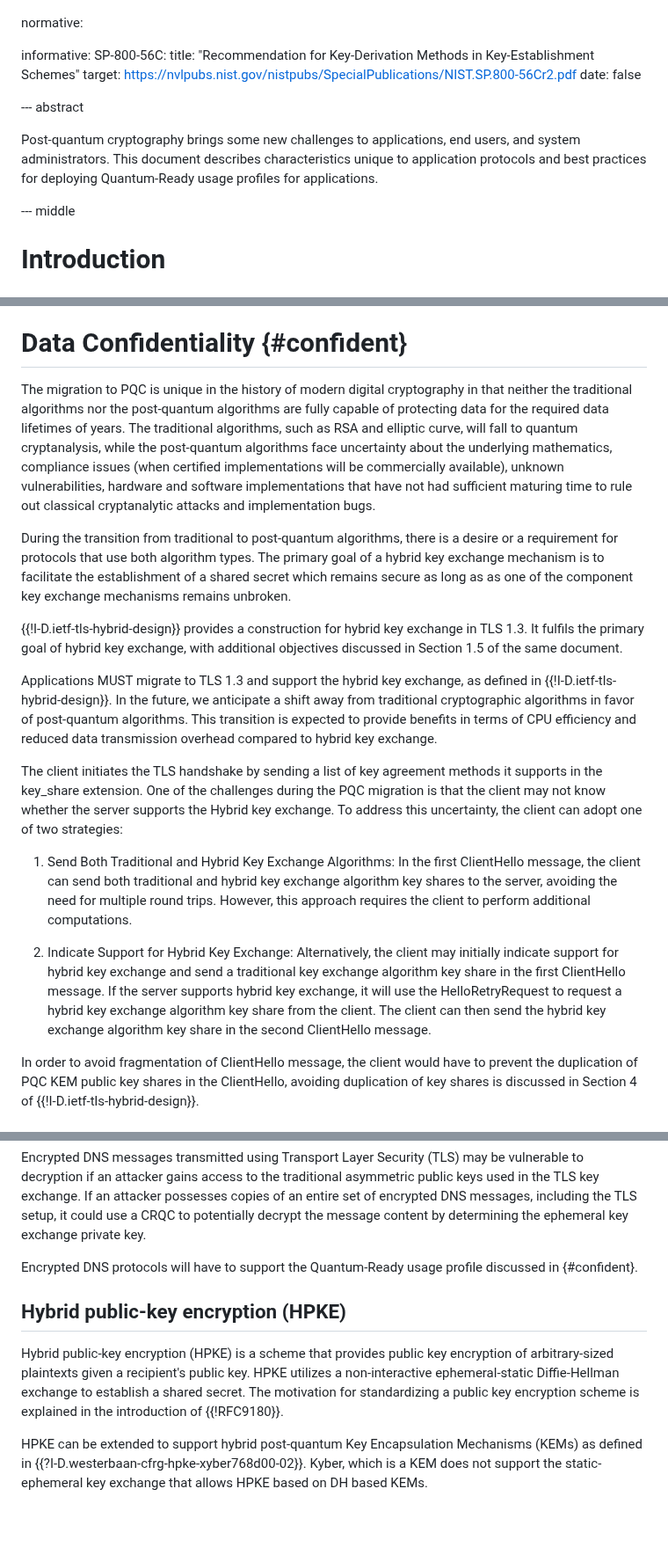
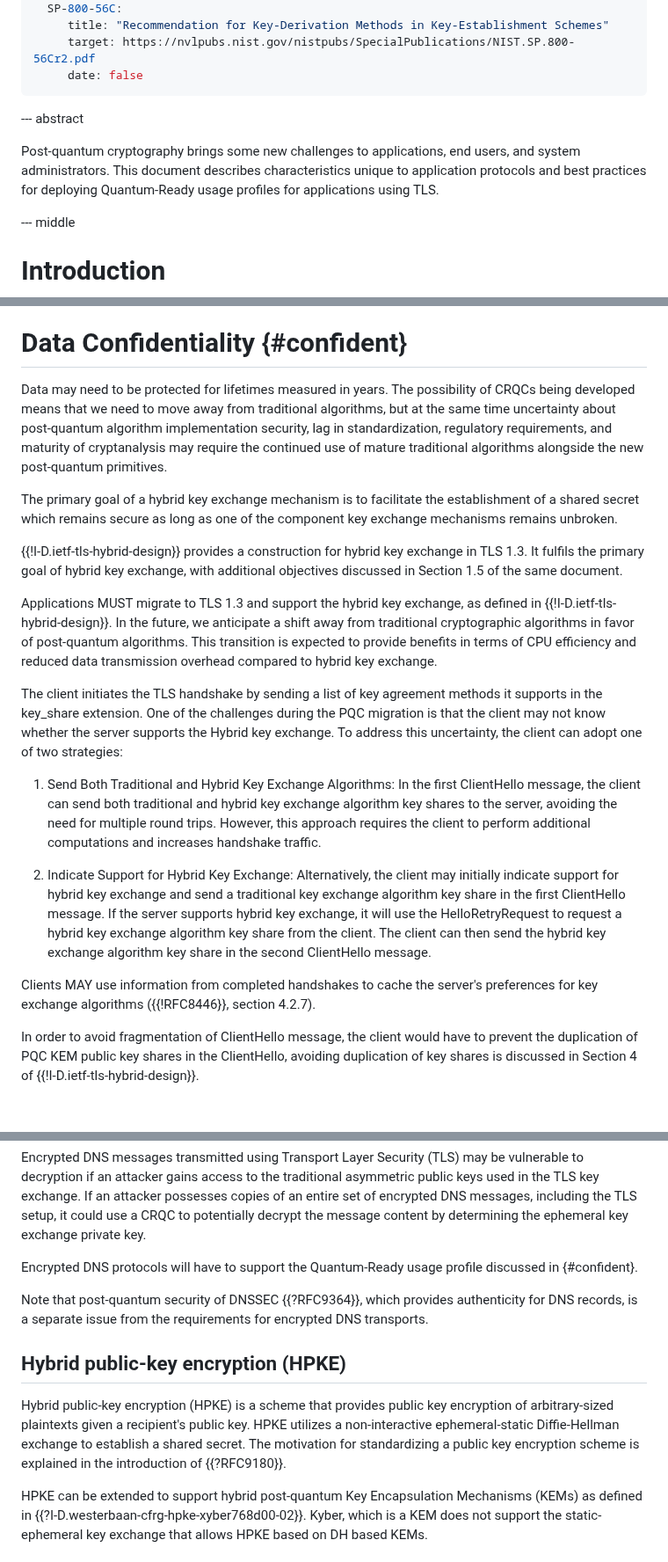
Before and after one commit to tireddy2/pqc_uta, a Markdown page: draft-reddy-uta-pqc-app.md, 3 parts joined by grey strips. Shown at 88% size. Drawn GitHub-style; blank space fills up the shorter version.

Commit message:
Avoid stating that PQ algorithms are insecure, other minor improvements

```diff
--- a/draft-reddy-uta-pqc-app.md
+++ b/draft-reddy-uta-pqc-app.md
@@ -46,12 +46,13 @@ informative:
      title: "Recommendation for Key-Derivation Methods in Key-Establishment Schemes"
      target: https://nvlpubs.nist.gov/nistpubs/SpecialPublications/NIST.SP.800-56Cr2.pdf
      date: false
+---
 
 --- abstract
 
 Post-quantum cryptography brings some new challenges to applications, end users, and system administrators.
 This document describes characteristics unique to application protocols and best practices for deploying
-Quantum-Ready usage profiles for applications.
+Quantum-Ready usage profiles for applications using TLS.
 
 --- middle
 
@@ -112,10 +113,12 @@ In client/server certificate-based authentication, it's common for the certifica
 
 # Data Confidentiality {#confident}
 
-The migration to PQC is unique in the history of modern digital cryptography in that neither the traditional algorithms nor the post-quantum algorithms are fully capable of protecting data for the required data lifetimes of years. The traditional algorithms, such as RSA and elliptic curve, will fall to quantum cryptanalysis, while the post-quantum algorithms face uncertainty about the underlying mathematics, compliance issues (when certified implementations will be commercially available), unknown vulnerabilities, hardware and software implementations that have not had sufficient maturing time to rule out classical cryptanalytic attacks and implementation bugs.
+Data may need to be protected for lifetimes measured in years.
+The possibility of CRQCs being developed means that we need to move away from traditional algorithms,
+but at the same time uncertainty about post-quantum algorithm implementation security, lag in standardization, regulatory requirements, and maturity of cryptanalysis may require the continued use of mature traditional algorithms alongside the new post-quantum primitives.
 
-During the transition from traditional to post-quantum algorithms, there is a desire or a requirement for protocols that use both algorithm types. The primary goal of a hybrid key exchange mechanism is to facilitate
-the establishment of a shared secret which remains secure as long as as one of the component key exchange mechanisms remains unbroken.
+The primary goal of a hybrid key exchange mechanism is to facilitate
+the establishment of a shared secret which remains secure as long as one of the component key exchange mechanisms remains unbroken.
 
 {{!I-D.ietf-tls-hybrid-design}} provides a construction for hybrid key exchange in TLS 1.3. It fulfils the primary goal of hybrid key exchange, with additional objectives discussed in Section 1.5 of the same document.
 
@@ -123,9 +126,11 @@ Applications MUST migrate to TLS 1.3 and support the hybrid key exchange, as def
 
 The client initiates the TLS handshake by sending a list of key agreement methods it supports in the key_share extension. One of the challenges during the PQC migration is that the client may not know whether the server supports the Hybrid key exchange. To address this uncertainty, the client can adopt one of two strategies:
 
-1. Send Both Traditional and Hybrid Key Exchange Algorithms: In the first ClientHello message, the client can send both traditional and hybrid key exchange algorithm key shares to the server, avoiding the need for multiple round trips. However, this approach requires the client to perform additional computations.
+1. Send Both Traditional and Hybrid Key Exchange Algorithms: In the first ClientHello message, the client can send both traditional and hybrid key exchange algorithm key shares to the server, avoiding the need for multiple round trips. However, this approach requires the client to perform additional computations and increases handshake traffic.
 
 2. Indicate Support for Hybrid Key Exchange: Alternatively, the client may initially indicate support for hybrid key exchange and send a traditional key exchange algorithm key share in the first ClientHello message. If the server supports hybrid key exchange, it will use the HelloRetryRequest to request a hybrid key exchange algorithm key share from the client. The client can then send the hybrid key exchange algorithm key share in the second ClientHello message.
+
+Clients MAY use information from completed handshakes to cache the server's preferences for key exchange algorithms ({{!RFC8446}}, section 4.2.7).
 
 In order to avoid fragmentation of ClientHello message, the client would have to prevent the duplication of PQC KEM public key shares in the ClientHello, avoiding duplication of key shares is discussed in Section 4 of {{!I-D.ietf-tls-hybrid-design}}.
 
@@ -155,9 +160,11 @@ Encrypted DNS messages transmitted using Transport Layer Security (TLS) may be v
 
 Encrypted DNS protocols will have to support the Quantum-Ready usage profile discussed in {#confident}.
 
+Note that post-quantum security of DNSSEC {{?RFC9364}}, which provides authenticity for DNS records, is a separate issue from the requirements for encrypted DNS transports.
+
 ## Hybrid public-key encryption (HPKE)
 
-Hybrid public-key encryption (HPKE) is a scheme that provides public key encryption of arbitrary-sized plaintexts given a recipient's public key. HPKE utilizes a non-interactive ephemeral-static Diffie-Hellman exchange to establish a shared secret.  The motivation for standardizing a public key encryption scheme is explained in the introduction of {{!RFC9180}}.
+Hybrid public-key encryption (HPKE) is a scheme that provides public key encryption of arbitrary-sized plaintexts given a recipient's public key. HPKE utilizes a non-interactive ephemeral-static Diffie-Hellman exchange to establish a shared secret.  The motivation for standardizing a public key encryption scheme is explained in the introduction of {{?RFC9180}}.
 
 HPKE can be extended to support hybrid post-quantum Key Encapsulation Mechanisms (KEMs) as defined in {{?I-D.westerbaan-cfrg-hpke-xyber768d00-02}}. Kyber, which is a KEM does not support the static-ephemeral key exchange that allows HPKE based on DH based KEMs.
 
```
Also changed, not shown: other parts of draft-reddy-uta-pqc-app.md (+1 -1 lines).
